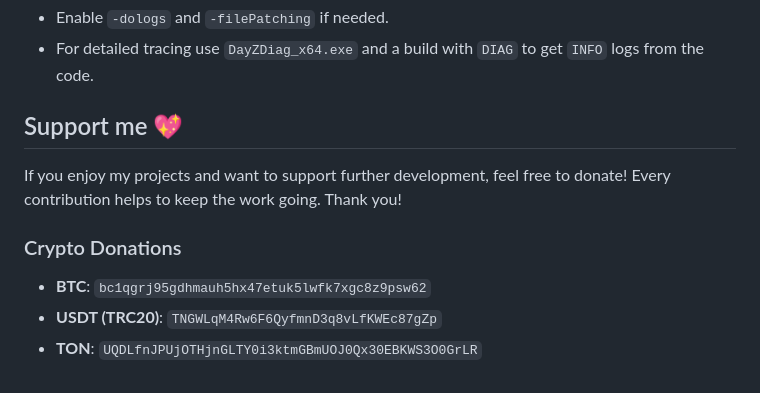
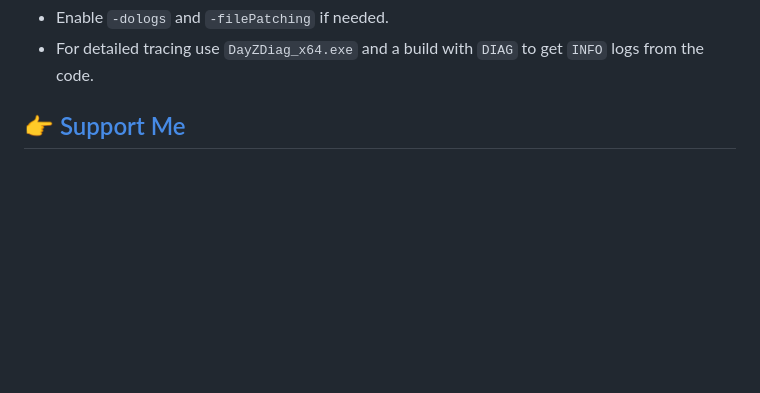
Before and after one commit to WoozyMasta/metricz, a Markdown page: README.md, the part around the change. GitHub-like rendering; blank space fills up the shorter version.

Commit message:
docs: update support info

```diff
--- a/README.md
+++ b/README.md
@@ -231,19 +231,4 @@ scrape_configs:
 * For detailed tracing use `DayZDiag_x64.exe` and a build with `DIAG` to get
   `INFO` logs from the code.
 
-## Support me 💖
-
-If you enjoy my projects and want to support further development, feel free
-to donate! Every contribution helps to keep the work going. Thank you!
-
-### Crypto Donations
-
-<!-- cSpell:disable -->
-* **BTC**: `bc1qgrj95gdhmauh5hx47etuk5lwfk7xgc8z9psw62`
-* **USDT (TRC20)**: `TNGWLqM4Rw6F6QyfmnD3q8vLfKWEc87gZp`
-* **TON**: `UQDLfnJPUjOTHjnGLTY0i3ktmGBmUOJ0Qx30EBKWS3O0GrLR`
-<!-- cSpell:enable -->
-
-<!-- Links -->
-[node_exporter]: https://github.com/prometheus/node_exporter
-[windows_exporter]: https://github.com/prometheus-community/windows_exporter
+## 👉 [Support Me](https://gist.github.com/WoozyMasta/7b0cabb538236b7307002c1fbc2d94ea)
```
